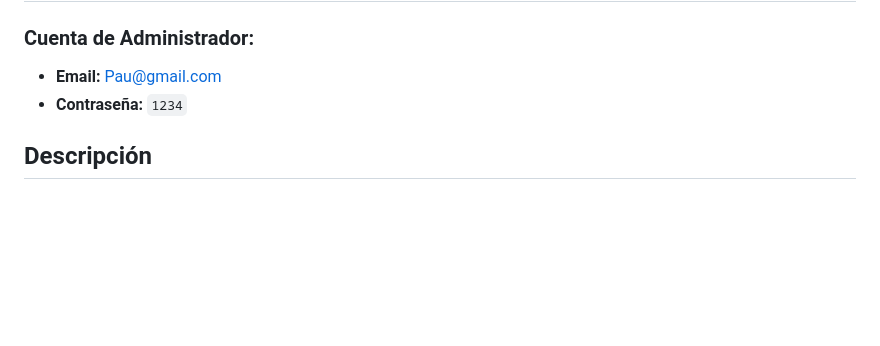
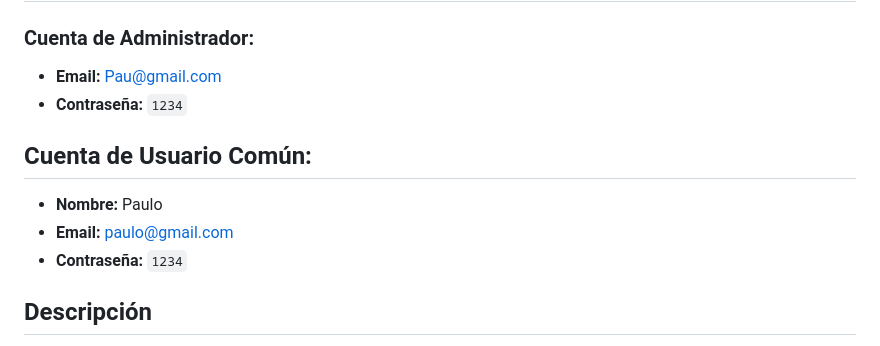
Before and after one commit to Paukkita/noticias, a Markdown page: README.md, the part around the change. Drawn GitHub-style; blank space fills up the shorter version.

```diff
--- a/README.md
+++ b/README.md
@@ -12,6 +12,11 @@ Puedes acceder al proyecto en línea en el siguiente enlace:
 ### Cuenta de Administrador:
 
 - **Email:** [Pau@gmail.com](mailto:Pau@gmail.com)
+- **Contraseña:** `1234`
+
+## Cuenta de Usuario Común:
+- **Nombre:** Paulo
+- **Email:** [paulo@gmail.com](mailto:paulo@gmail.com)
 - **Contraseña:** `1234`
 
 ## Descripción
```
